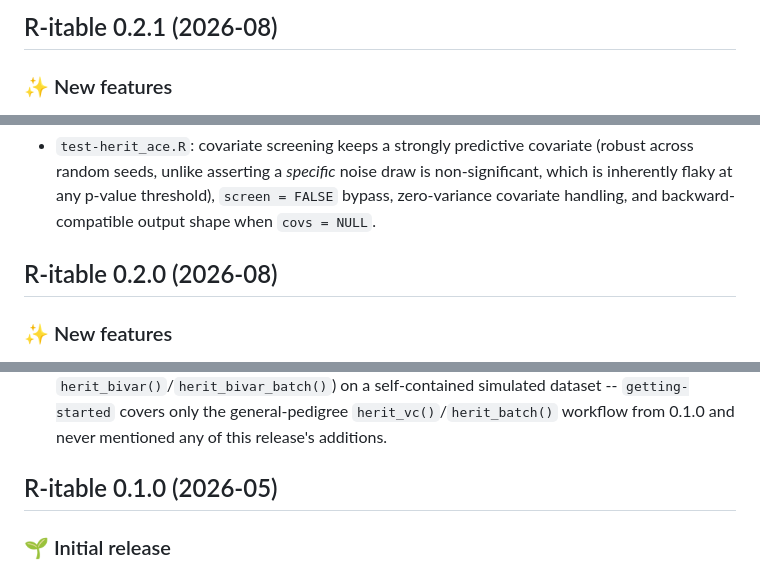
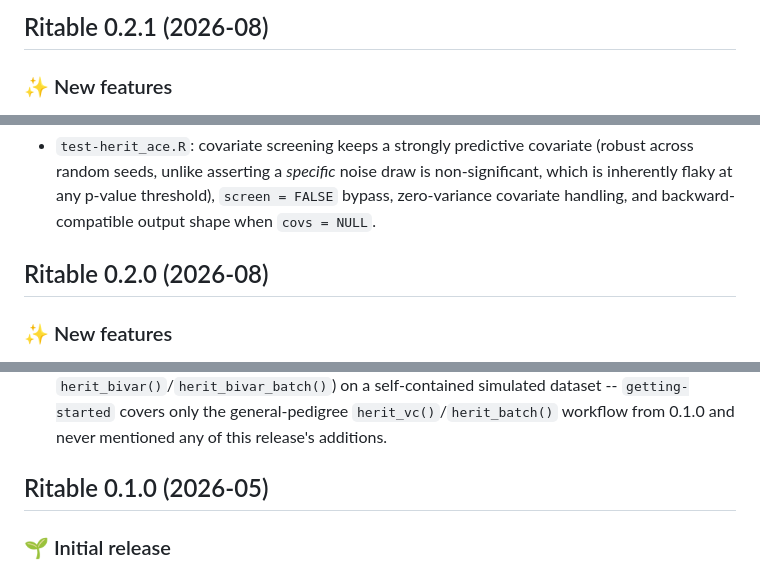
Before and after one commit to circadia-bio/R-itable, a Markdown page: NEWS.md, 3 parts joined by grey strips. GitHub-like rendering.

Commit message:
🐛 fix: correct NEWS.md release headings to match package name
Headings said "R-itable X.Y.Z" but DESCRIPTION's Package field is
"Ritable" -- pkgdown's news builder keys release-section recognition
off the heading matching the literal package name, so none of the
releases were being recognised and the website's News page rendered
with an empty body.

```diff
--- a/NEWS.md
+++ b/NEWS.md
@@ -1,4 +1,4 @@
-## R-itable 0.2.1  (2026-08)
+## Ritable 0.2.1  (2026-08)
 
 ### ✨ New features
 
@@ -37,7 +37,7 @@
   threshold), `screen = FALSE` bypass, zero-variance covariate handling,
   and backward-compatible output shape when `covs = NULL`.
 
-## R-itable 0.2.0  (2026-08)
+## Ritable 0.2.0  (2026-08)
 
 ### ✨ New features
 
@@ -188,7 +188,7 @@
   general-pedigree `herit_vc()`/`herit_batch()` workflow from 0.1.0 and
   never mentioned any of this release's additions.
 
-## R-itable 0.1.0  (2026-05)
+## Ritable 0.1.0  (2026-05)
 
 ### 🌱 Initial release
 
```
